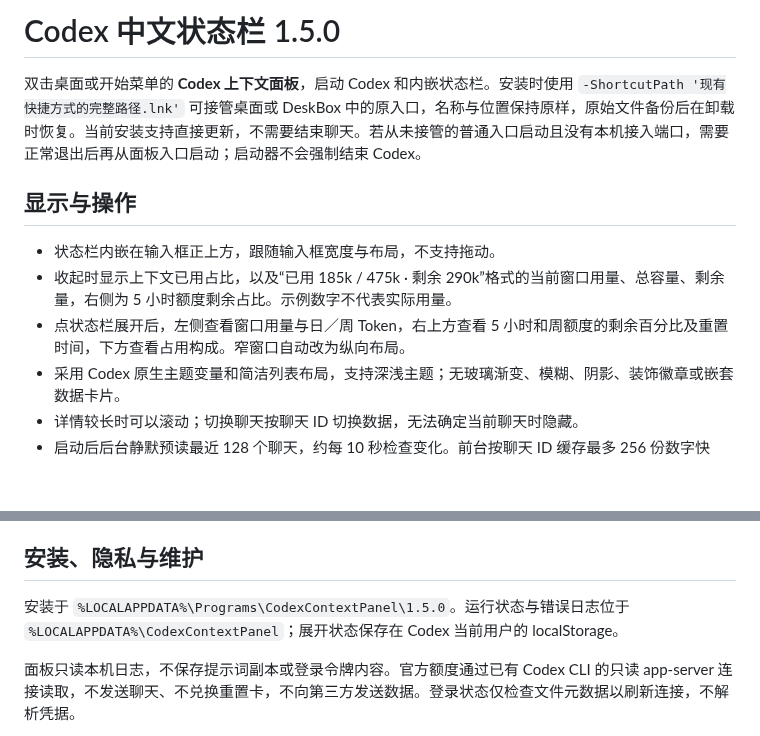
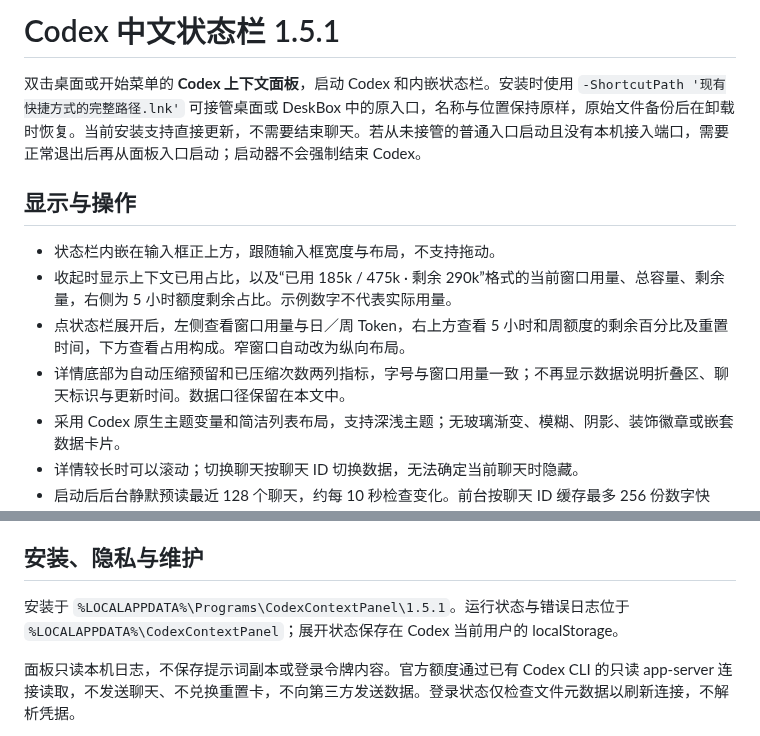
Before and after one commit to Canvai1337/codex-context-panel-zh, a Markdown page: 使用说明.md, 2 parts joined by grey strips. Drawn GitHub-style; blank space fills up the shorter version.

```diff
--- a/使用说明.md
+++ b/使用说明.md
@@ -1,4 +1,4 @@
-# Codex 中文状态栏 1.5.0
+# Codex 中文状态栏 1.5.1
 
 双击桌面或开始菜单的 **Codex 上下文面板**，启动 Codex 和内嵌状态栏。安装时使用 `-ShortcutPath '现有快捷方式的完整路径.lnk'` 可接管桌面或 DeskBox 中的原入口，名称与位置保持原样，原始文件备份后在卸载时恢复。当前安装支持直接更新，不需要结束聊天。若从未接管的普通入口启动且没有本机接入端口，需要正常退出后再从面板入口启动；启动器不会强制结束 Codex。
 
@@ -7,6 +7,7 @@
 - 状态栏内嵌在输入框正上方，跟随输入框宽度与布局，不支持拖动。
 - 收起时显示上下文已用占比，以及“已用 185k / 475k · 剩余 290k”格式的当前窗口用量、总容量、剩余量，右侧为 5 小时额度剩余占比。示例数字不代表实际用量。
 - 点状态栏展开后，左侧查看窗口用量与日／周 Token，右上方查看 5 小时和周额度的剩余百分比及重置时间，下方查看占用构成。窄窗口自动改为纵向布局。
+- 详情底部为自动压缩预留和已压缩次数两列指标，字号与窗口用量一致；不再显示数据说明折叠区、聊天标识与更新时间。数据口径保留在本文中。
 - 采用 Codex 原生主题变量和简洁列表布局，支持深浅主题；无玻璃渐变、模糊、阴影、装饰徽章或嵌套数据卡片。
 - 详情较长时可以滚动；切换聊天按聊天 ID 切换数据，无法确定当前聊天时隐藏。
 - 启动后后台静默预读最近 128 个聊天，约每 10 秒检查变化。前台按聊天 ID 缓存最多 256 份数字快照，切回已缓存聊天立即显示，不先清空或显示读取动画。未缓存的较早聊天首次选择仍需读取，首次用量尚未产生时显示“暂无记录”。
@@ -26,7 +27,7 @@
 
 ## 安装、隐私与维护
 
-安装于 `%LOCALAPPDATA%\Programs\CodexContextPanel\1.5.0`。运行状态与错误日志位于 `%LOCALAPPDATA%\CodexContextPanel`；展开状态保存在 Codex 当前用户的 localStorage。
+安装于 `%LOCALAPPDATA%\Programs\CodexContextPanel\1.5.1`。运行状态与错误日志位于 `%LOCALAPPDATA%\CodexContextPanel`；展开状态保存在 Codex 当前用户的 localStorage。
 
 面板只读本机日志，不保存提示词副本或登录令牌内容。官方额度通过已有 Codex CLI 的只读 app-server 连接读取，不发送聊天、不兑换重置卡，不向第三方发送数据。登录状态仅检查文件元数据以刷新连接，不解析凭据。
 
```
Also changed, not shown: CHANGELOG.md (+6 -0 lines), README.md (+4 -4 lines), assets/expanded.png, assets/light.png, 7 other files.
